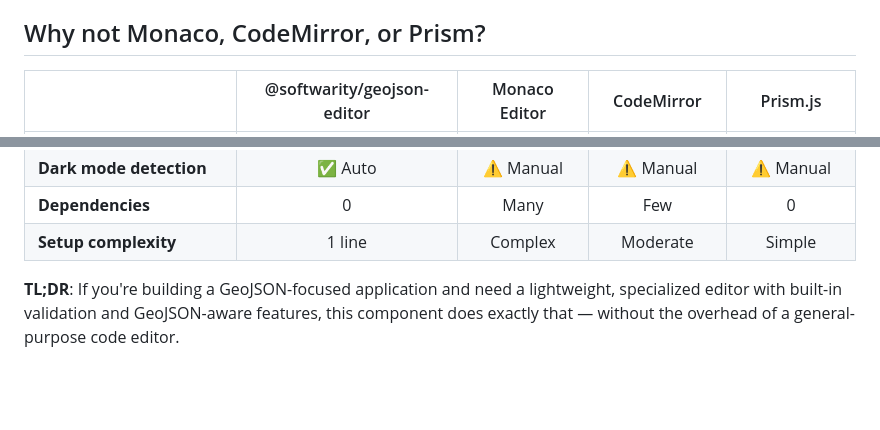
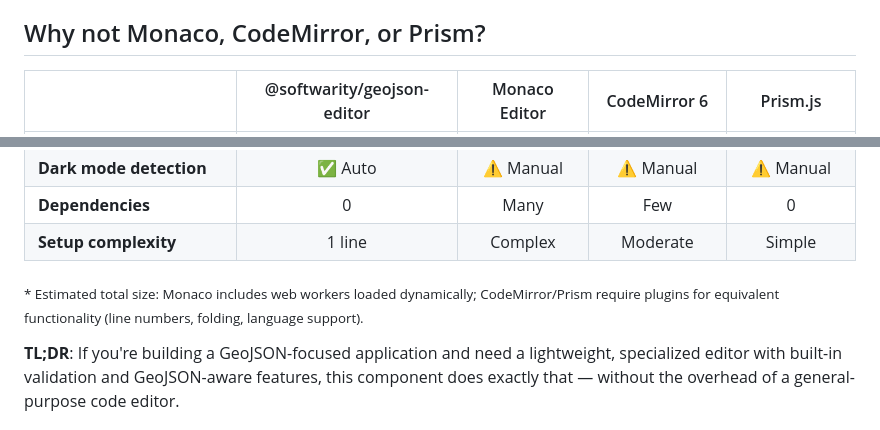
Before and after one commit to softwarity/geojson-editor, a Markdown page: README.md, 2 parts joined by grey strips. Rendered like a GitHub page; blank space fills up the shorter version.

Commit message:
fix: update size information in README for accuracy and clarity

```diff
--- a/README.md
+++ b/README.md
@@ -27,5 +27,5 @@ A feature-rich, framework-agnostic **Web Component** for editing GeoJSON feature
 
 ## Why not Monaco, CodeMirror, or Prism?
 
-| | @softwarity/geojson-editor | Monaco Editor | CodeMirror | Prism.js |
+| | @softwarity/geojson-editor | Monaco Editor | CodeMirror 6 | Prism.js |
 |---|:---:|:---:|:---:|:---:|
@@ -41,6 +41,8 @@ A feature-rich, framework-agnostic **Web Component** for editing GeoJSON feature
 | **Dark mode detection** | ✅ Auto | ⚠️ Manual | ⚠️ Manual | ⚠️ Manual |
 | **Dependencies** | 0 | Many | Few | 0 |
 | **Setup complexity** | 1 line | Complex | Moderate | Simple |
+
+<sub>* Estimated total size: Monaco includes web workers loaded dynamically; CodeMirror/Prism require plugins for equivalent functionality (line numbers, folding, language support).</sub>
 
 **TL;DR**: If you're building a GeoJSON-focused application and need a lightweight, specialized editor with built-in validation and GeoJSON-aware features, this component does exactly that — without the overhead of a general-purpose code editor.
 
```
Also changed, not shown: other parts of README.md (+1 -1 lines).
